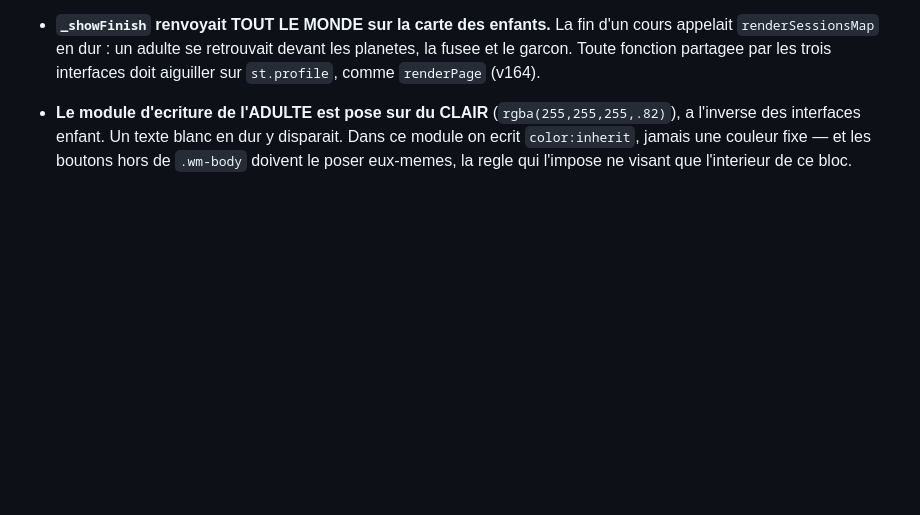
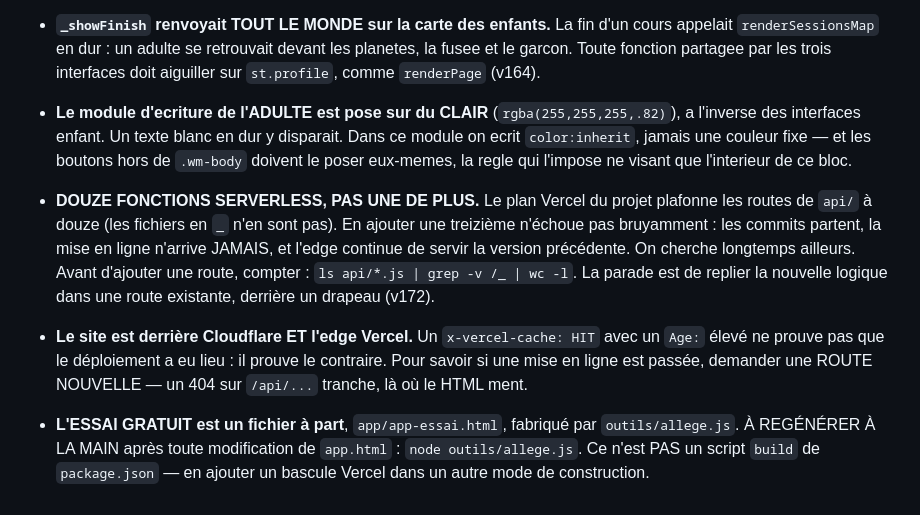
Before and after one commit to abderahman7025/iamlearningarabic, a Markdown page: ETAT.md, the part around the change. GitHub-like rendering; blank space fills up the shorter version.

Commit message:
ETAT : le plafond des douze fonctions, et le cache qui ment
Co-Authored-By: Claude Opus 5 <noreply@anthropic.com>

```diff
--- a/ETAT.md
+++ b/ETAT.md
@@ -1877,3 +1877,19 @@ page et URL propres, indexables. Elles se rangent à côté de
   en dur y disparait. Dans ce module on ecrit `color:inherit`, jamais une
   couleur fixe — et les boutons hors de `.wm-body` doivent le poser eux-memes,
   la regle qui l'impose ne visant que l'interieur de ce bloc.
+- **DOUZE FONCTIONS SERVERLESS, PAS UNE DE PLUS.** Le plan Vercel du projet
+  plafonne les routes de `api/` à douze (les fichiers en `_` n'en sont pas).
+  En ajouter une treizième n'échoue pas bruyamment : les commits partent, la
+  mise en ligne n'arrive JAMAIS, et l'edge continue de servir la version
+  précédente. On cherche longtemps ailleurs. Avant d'ajouter une route,
+  compter : `ls api/*.js | grep -v /_ | wc -l`. La parade est de replier la
+  nouvelle logique dans une route existante, derrière un drapeau (v172).
+- **Le site est derrière Cloudflare ET l'edge Vercel.** Un `x-vercel-cache:
+  HIT` avec un `Age:` élevé ne prouve pas que le déploiement a eu lieu : il
+  prouve le contraire. Pour savoir si une mise en ligne est passée, demander
+  une ROUTE NOUVELLE — un 404 sur `/api/...` tranche, là où le HTML ment.
+- **L'ESSAI GRATUIT est un fichier à part**, `app/app-essai.html`, fabriqué
+  par `outils/allege.js`. À REGÉNÉRER À LA MAIN après toute modification de
+  `app.html` : `node outils/allege.js`. Ce n'est PAS un script `build` de
+  `package.json` — en ajouter un bascule Vercel dans un autre mode de
+  construction.
```
